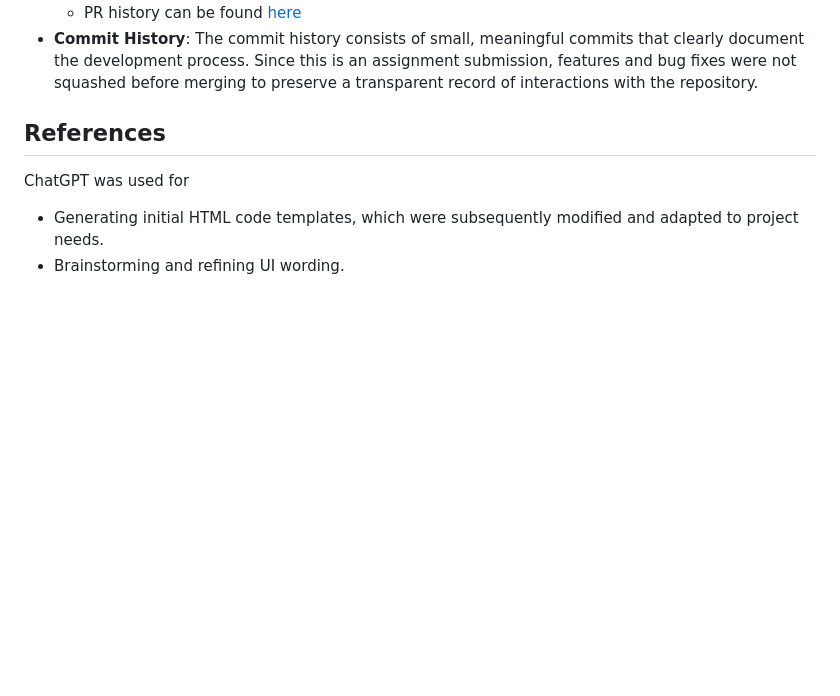
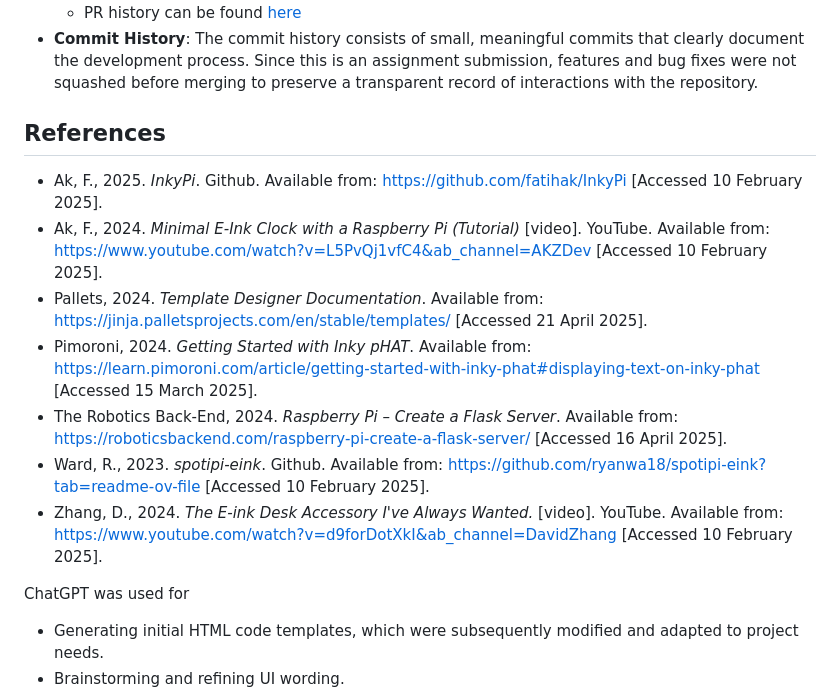
Before and after one commit to AnuKritiW/pipeline-project-AnuKritiW, a Markdown page: README.md, the part around the change. Drawn GitHub-style; blank space fills up the shorter version.

Commit message:
Update References in README.

```diff
--- a/README.md
+++ b/README.md
@@ -229,6 +229,14 @@ Feature branches and bug-fix branches were used consistently to ensure the `main
 
 ## References
 
+* Ak, F., 2025. *InkyPi*. Github. Available from: https://github.com/fatihak/InkyPi [Accessed 10 February 2025].
+* Ak, F., 2024. *Minimal E-Ink Clock with a Raspberry Pi (Tutorial)* [video]. YouTube. Available from: https://www.youtube.com/watch?v=L5PvQj1vfC4&ab_channel=AKZDev [Accessed 10 February 2025].
+* Pallets, 2024. *Template Designer Documentation*. Available from: https://jinja.palletsprojects.com/en/stable/templates/ [Accessed 21 April 2025].
+* Pimoroni, 2024. *Getting Started with Inky pHAT*. Available from: https://learn.pimoroni.com/article/getting-started-with-inky-phat#displaying-text-on-inky-phat [Accessed 15 March 2025].
+* The Robotics Back-End, 2024. *Raspberry Pi – Create a Flask Server*. Available from: https://roboticsbackend.com/raspberry-pi-create-a-flask-server/ [Accessed 16 April 2025].
+* Ward, R., 2023. *spotipi-eink*. Github. Available from: https://github.com/ryanwa18/spotipi-eink?tab=readme-ov-file [Accessed 10 February 2025].
+* Zhang, D., 2024. *The E-ink Desk Accessory I've Always Wanted.* [video]. YouTube. Available from: https://www.youtube.com/watch?v=d9forDotXkI&ab_channel=DavidZhang [Accessed 10 February 2025].
+
 ChatGPT was used for
 * Generating initial HTML code templates, which were subsequently modified and adapted to project needs.
 * Brainstorming and refining UI wording.
```
